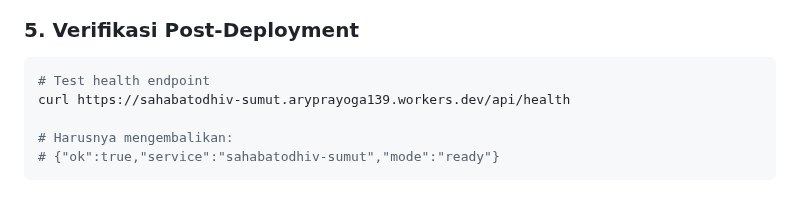
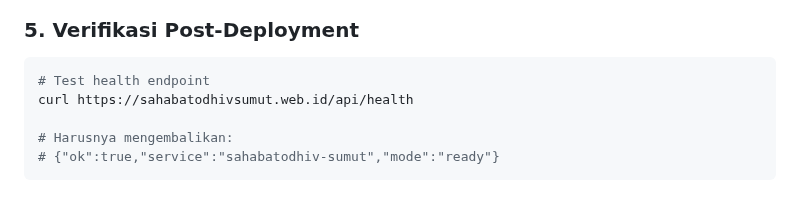
Before and after one commit to Arkaprayog/dashboard-bnba-odhiv-sumut, a Markdown page: CLOUDFLARE_DEPLOYMENT.md, the part around the change. GitHub-like rendering.

Commit message:
docs: align Cloudflare deployment guide with canonical domain

````diff
--- a/CLOUDFLARE_DEPLOYMENT.md
+++ b/CLOUDFLARE_DEPLOYMENT.md
@@ -48,7 +48,7 @@ npx wrangler deploy --env sahabatodhiv-sumut
 ### 5. Verifikasi Post-Deployment
 ```bash
 # Test health endpoint
-curl https://sahabatodhiv-sumut.aryprayoga139.workers.dev/api/health
+curl https://sahabatodhivsumut.web.id/api/health
 
 # Harusnya mengembalikan:
 # {"ok":true,"service":"sahabatodhiv-sumut","mode":"ready"}
````
